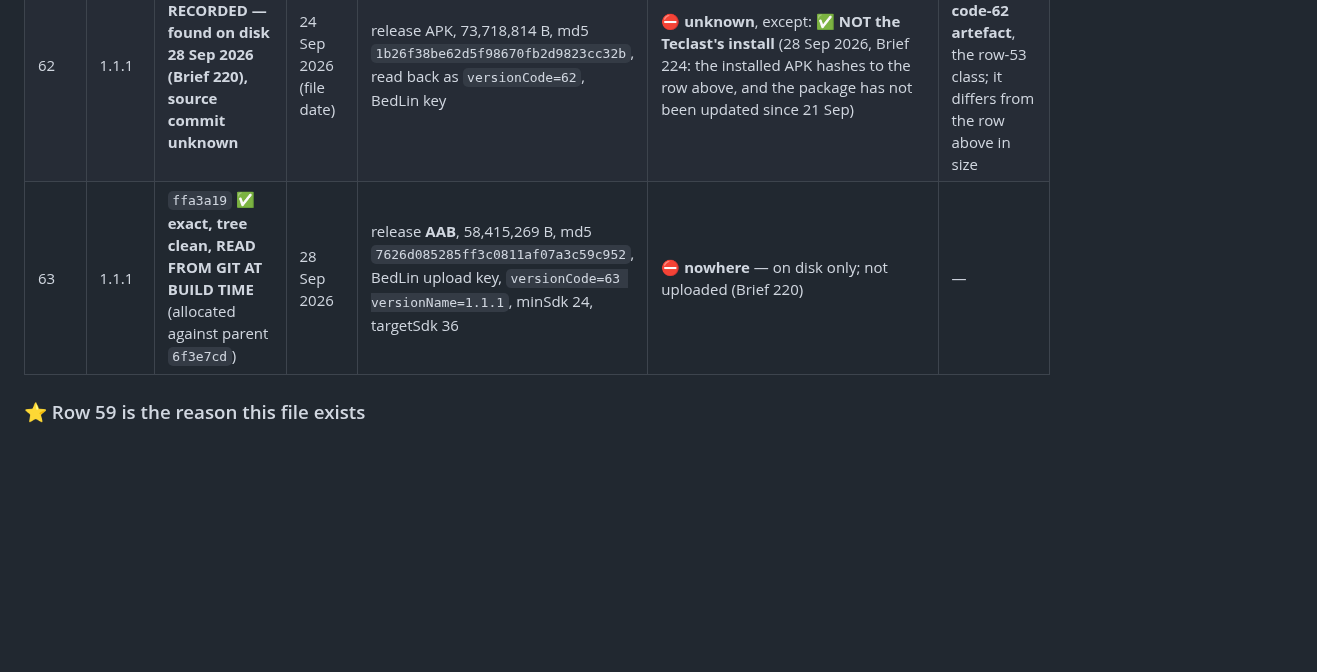
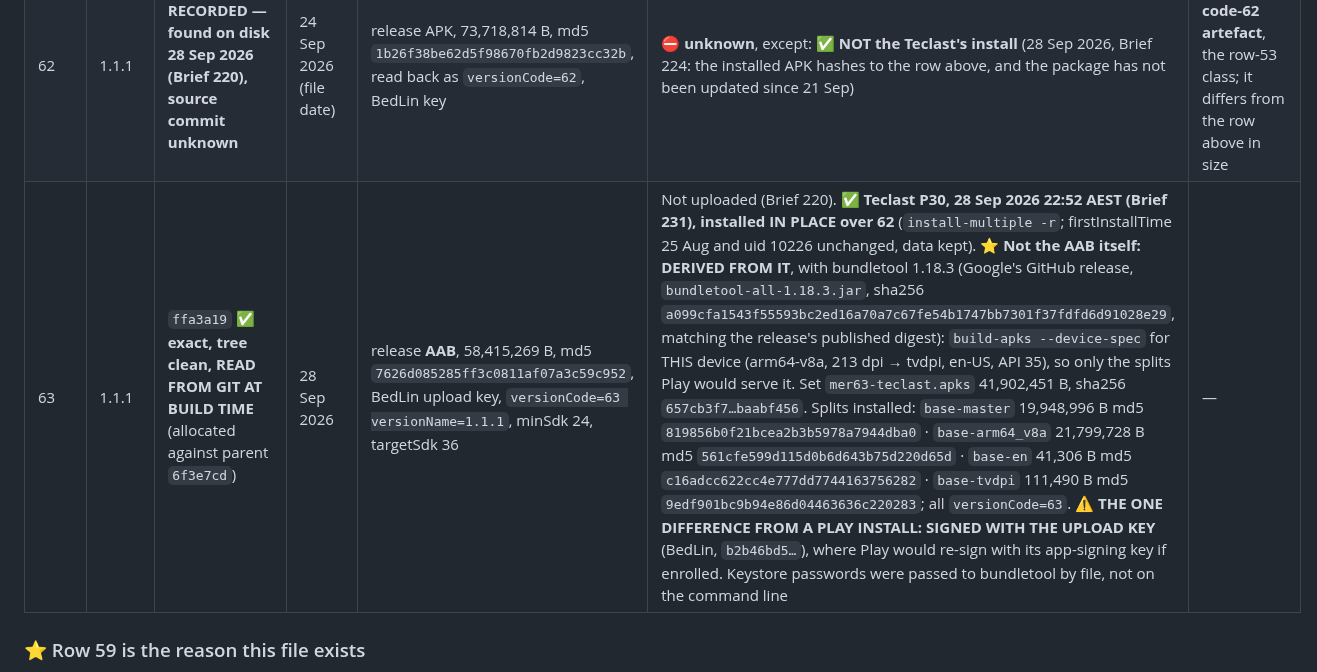
Before and after one commit to AusWazDev/epilepsyrecorder, a Markdown page: docs/BUILD-LEDGER.md, the part around the change. Drawn GitHub-style; blank space fills up the shorter version.

Commit message:
Ledger row 63: the Teclast install, derived from the AAB for that device
Installed in place over 62 on 28 Sep (Brief 231): the four device-specific
splits bundletool 1.18.3 builds from the code-63 AAB for the Teclast's spec,
hashes recorded. Signed with the upload key, the one difference from what Play
would deliver. No new version code.

Co-Authored-By: Claude Opus 5.5 <noreply@anthropic.com>

```diff
--- a/docs/BUILD-LEDGER.md
+++ b/docs/BUILD-LEDGER.md
@@ -73,7 +73,7 @@ safe behaviour is to take a code above the highest ever recorded anywhere.
 | 61 | 1.1.1 | `f00a54d` ✅ **exact, tree clean** | 20 Sep 2026 | release APK, 73,718,998 B, md5 `9cba274a030d8ace6c09489e5a8addd7` | ⛔ **nowhere** — on disk only, not installed | — |
 | **62** | 1.1.1 | `616c16d` ✅ **exact, tree clean, READ FROM GIT AT BUILD TIME** | 21 Sep 2026 | release APK, 73,702,682 B, md5 `d46aa4f22ff97a9d8ba933267286947e` | Teclast P30 — **current**, installed 21 Sep 2026, read back from the device as `versionCode=62 versionName=1.1.1` (was 60 / 1.1.0). ✅ **CONFIRMED BY HASH 28 Sep 2026 (Brief 224):** the installed `base.apk` pulled from the Teclast is 73,702,682 B, md5 `d46aa4f22ff97a9d8ba933267286947e`, sha256 `83af0a2f…7497920`, lastUpdateTime 2026-09-21 17:09:30, installer none (sideload via `com.android.shell`) | — |
 | 62 | 1.1.1 | ⛔ **NOT RECORDED — found on disk 28 Sep 2026 (Brief 220), source commit unknown** | 24 Sep 2026 (file date) | release APK, 73,718,814 B, md5 `1b26f38be62d5f98670fb2d9823cc32b`, read back as `versionCode=62`, BedLin key | ⛔ **unknown**, except: ✅ **NOT the Teclast's install** (28 Sep 2026, Brief 224: the installed APK hashes to the row above, and the package has not been updated since 21 Sep) | ⛔ **a SECOND code-62 artefact**, the row-53 class; it differs from the row above in size |
-| 63 | 1.1.1 | `ffa3a19` ✅ **exact, tree clean, READ FROM GIT AT BUILD TIME** (allocated against parent `6f3e7cd`) | 28 Sep 2026 | release **AAB**, 58,415,269 B, md5 `7626d085285ff3c0811af07a3c59c952`, BedLin upload key, `versionCode=63 versionName=1.1.1`, minSdk 24, targetSdk 36 | ⛔ **nowhere** — on disk only; not uploaded (Brief 220) | — |
+| 63 | 1.1.1 | `ffa3a19` ✅ **exact, tree clean, READ FROM GIT AT BUILD TIME** (allocated against parent `6f3e7cd`) | 28 Sep 2026 | release **AAB**, 58,415,269 B, md5 `7626d085285ff3c0811af07a3c59c952`, BedLin upload key, `versionCode=63 versionName=1.1.1`, minSdk 24, targetSdk 36 | Not uploaded (Brief 220). ✅ **Teclast P30, 28 Sep 2026 22:52 AEST (Brief 231), installed IN PLACE over 62** (`install-multiple -r`; firstInstallTime 25 Aug and uid 10226 unchanged, data kept). ⭐ **Not the AAB itself: DERIVED FROM IT**, with bundletool 1.18.3 (Google's GitHub release, `bundletool-all-1.18.3.jar`, sha256 `a099cfa1543f55593bc2ed16a70a7c67fe54b1747bb7301f37fdfd6d91028e29`, matching the release's published digest): `build-apks --device-spec` for THIS device (arm64-v8a, 213 dpi → tvdpi, en-US, API 35), so only the splits Play would serve it. Set `mer63-teclast.apks` 41,902,451 B, sha256 `657cb3f7…baabf456`. Splits installed: `base-master` 19,948,996 B md5 `819856b0f21bcea2b3b5978a7944dba0` · `base-arm64_v8a` 21,799,728 B md5 `561cfe599d115d0b6d643b75d220d65d` · `base-en` 41,306 B md5 `c16adcc622cc4e777dd7744163756282` · `base-tvdpi` 111,490 B md5 `9edf901bc9b94e86d04463636c220283`; all `versionCode=63`. ⚠️ **THE ONE DIFFERENCE FROM A PLAY INSTALL: SIGNED WITH THE UPLOAD KEY** (BedLin, `b2b46bd5…`), where Play would re-sign with its app-signing key if enrolled. Keystore passwords were passed to bundletool by file, not on the command line | — |
 
 ### ⭐ Row 59 is the reason this file exists
 
```
